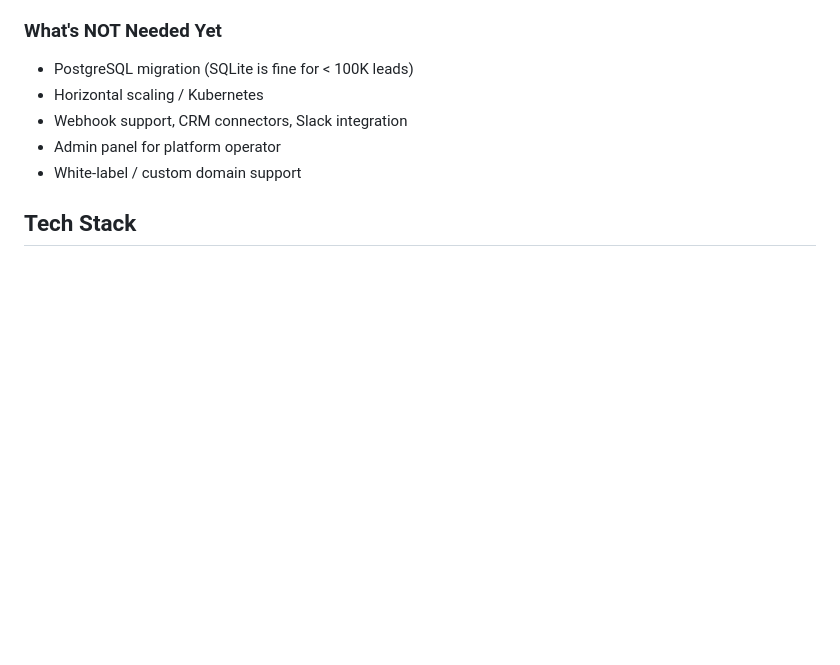
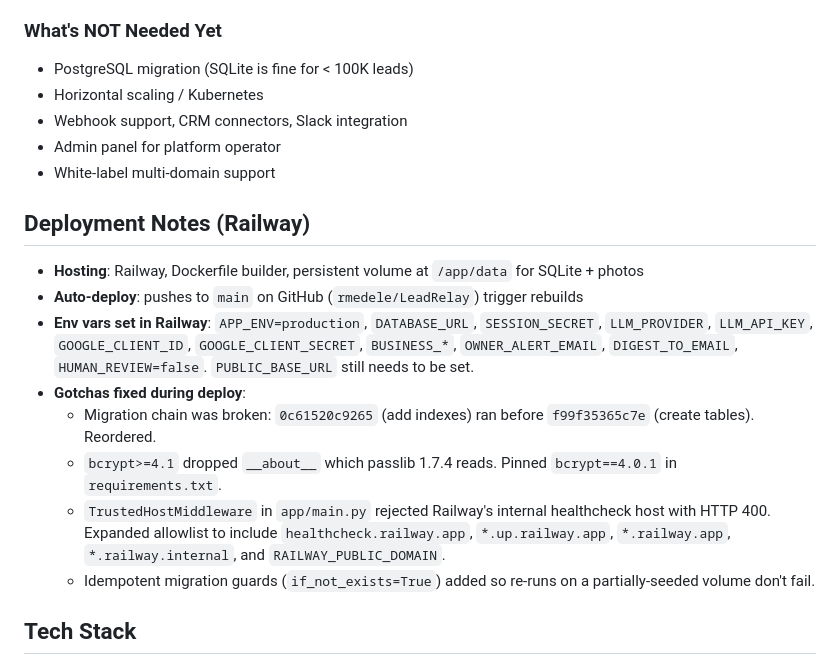
Before and after one commit to rmedele/Relinqo, a Markdown page: CLAUDE.md, the part around one of its changes. Drawn GitHub-style; blank space fills up the shorter version.

```diff
--- a/CLAUDE.md
+++ b/CLAUDE.md
@@ -38,7 +46,18 @@ AI-powered inbox management SaaS for local service businesses (plumbing, HVAC, r
 - Horizontal scaling / Kubernetes
 - Webhook support, CRM connectors, Slack integration
 - Admin panel for platform operator
-- White-label / custom domain support
+- White-label multi-domain support
+
+## Deployment Notes (Railway)
+
+- **Hosting**: Railway, Dockerfile builder, persistent volume at `/app/data` for SQLite + photos
+- **Auto-deploy**: pushes to `main` on GitHub (`rmedele/LeadRelay`) trigger rebuilds
+- **Env vars set in Railway**: `APP_ENV=production`, `DATABASE_URL`, `SESSION_SECRET`, `LLM_PROVIDER`, `LLM_API_KEY`, `GOOGLE_CLIENT_ID`, `GOOGLE_CLIENT_SECRET`, `BUSINESS_*`, `OWNER_ALERT_EMAIL`, `DIGEST_TO_EMAIL`, `HUMAN_REVIEW=false`. `PUBLIC_BASE_URL` still needs to be set.
+- **Gotchas fixed during deploy**:
+  - Migration chain was broken: `0c61520c9265` (add indexes) ran before `f99f35365c7e` (create tables). Reordered.
+  - `bcrypt>=4.1` dropped `__about__` which passlib 1.7.4 reads. Pinned `bcrypt==4.0.1` in `requirements.txt`.
+  - `TrustedHostMiddleware` in `app/main.py` rejected Railway's internal healthcheck host with HTTP 400. Expanded allowlist to include `healthcheck.railway.app`, `*.up.railway.app`, `*.railway.app`, `*.railway.internal`, and `RAILWAY_PUBLIC_DOMAIN`.
+  - Idempotent migration guards (`if_not_exists=True`) added so re-runs on a partially-seeded volume don't fail.
 
 ## Tech Stack
 - **Backend**: FastAPI + Uvicorn
```
Also changed, not shown: other parts of CLAUDE.md (+12 -4 lines).
